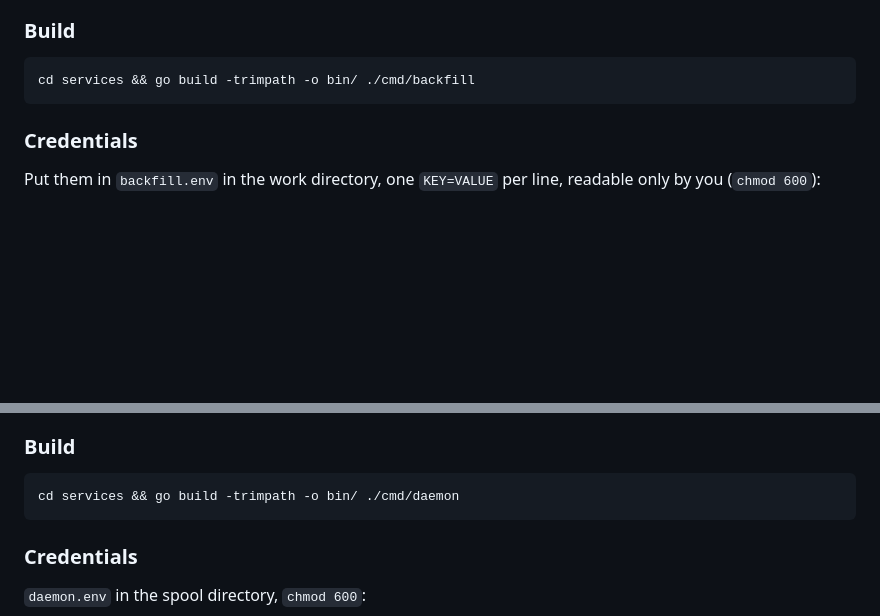
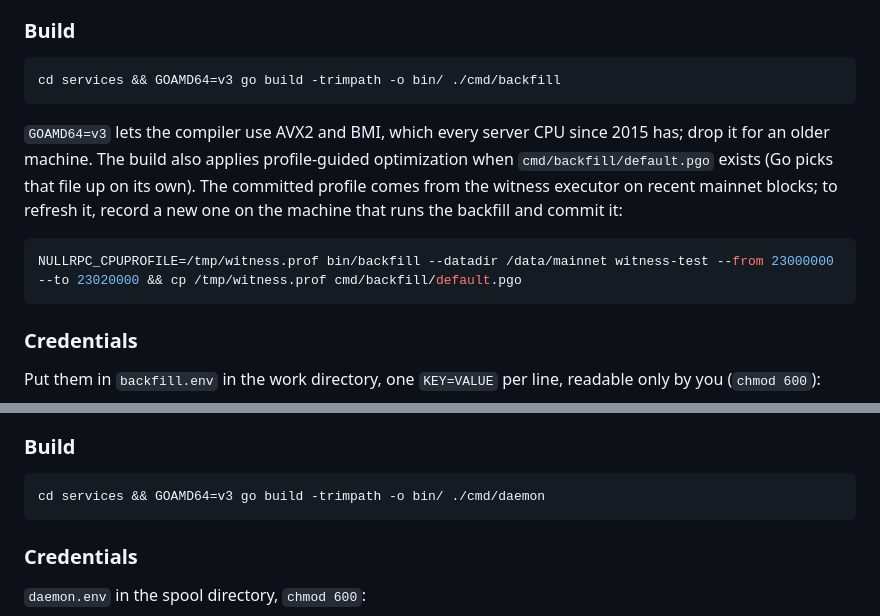
Before and after one commit to eabz/nullrpc, a Markdown page: services/README.md, 2 parts joined by grey strips. Drawn GitHub-style; blank space fills up the shorter version.

Commit message:
services: build with GOAMD64=v3 and profile-guided optimization
Co-Authored-By: Claude Fable 5.1 <noreply@anthropic.com>

````diff
--- a/services/README.md
+++ b/services/README.md
@@ -35,7 +35,17 @@ JSON-RPC on localhost.
 ### Build
 
 ```bash
-cd services && go build -trimpath -o bin/ ./cmd/backfill
+cd services && GOAMD64=v3 go build -trimpath -o bin/ ./cmd/backfill
+```
+
+`GOAMD64=v3` lets the compiler use AVX2 and BMI, which every server CPU since 2015 has;
+drop it for an older machine. The build also applies profile-guided optimization when
+`cmd/backfill/default.pgo` exists (Go picks that file up on its own). The committed
+profile comes from the witness executor on recent mainnet blocks; to refresh it, record a
+new one on the machine that runs the backfill and commit it:
+
+```bash
+NULLRPC_CPUPROFILE=/tmp/witness.prof bin/backfill --datadir /data/mainnet witness-test --from 23000000 --to 23020000 && cp /tmp/witness.prof cmd/backfill/default.pgo
 ```
 
 ### Credentials
@@ -122,7 +132,7 @@ R2, while the node still holds block `B+1` and the state at `B`.
 ### Build
 
 ```bash
-cd services && go build -trimpath -o bin/ ./cmd/daemon
+cd services && GOAMD64=v3 go build -trimpath -o bin/ ./cmd/daemon
 ```
 
 ### Credentials
````
